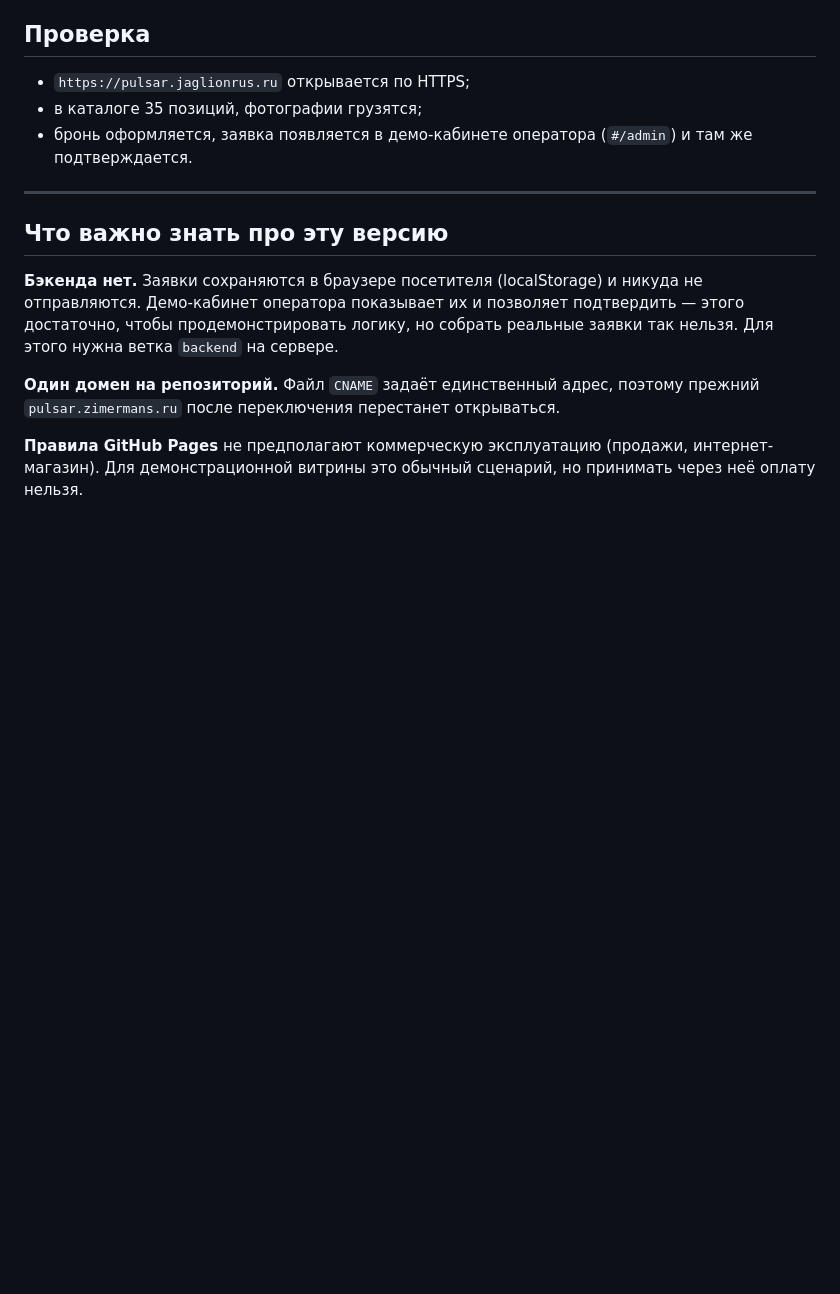
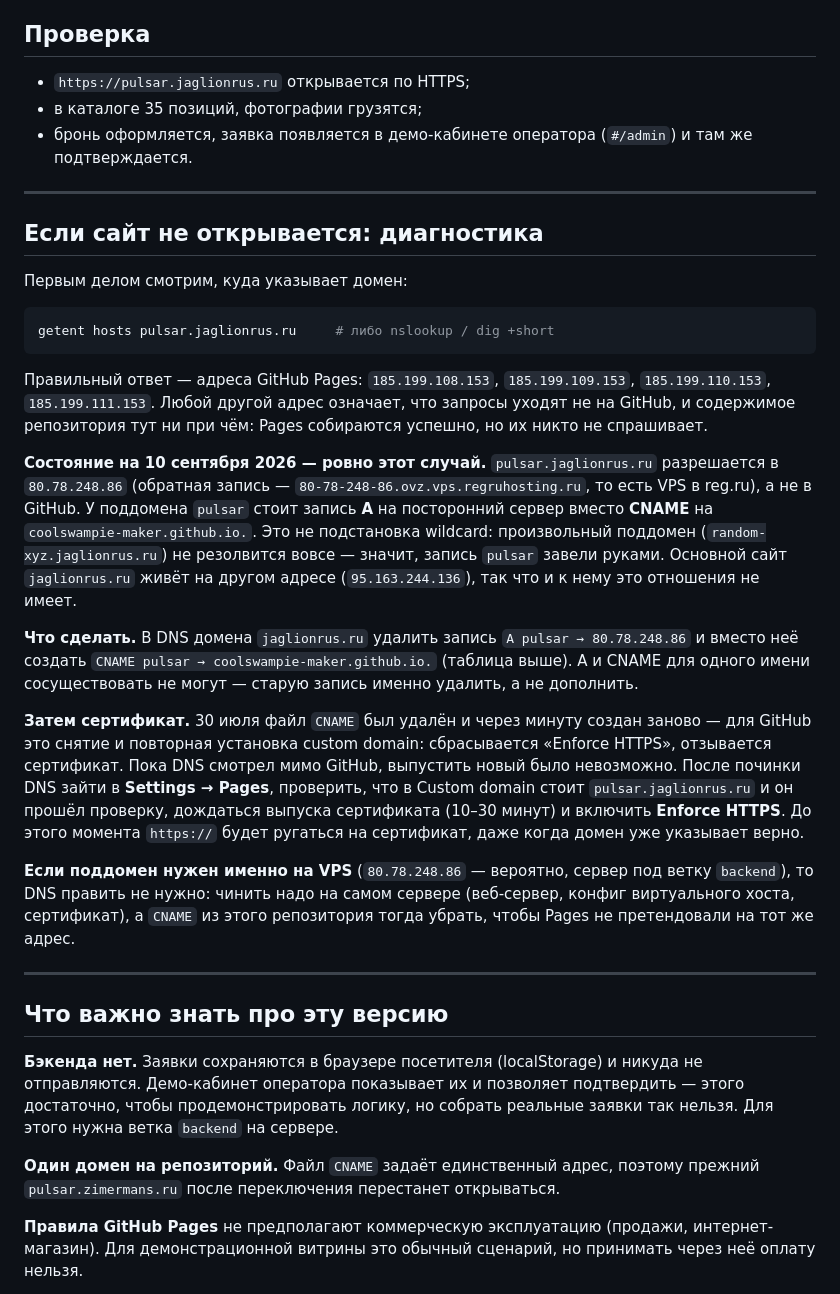
Before and after one commit to coolswampie-maker/pulsar, a Markdown page: DEPLOY.md, the part around the change. Rendered like a GitHub page; blank space fills up the shorter version.

Commit message:
диагностика: почему pulsar.jaglionrus.ru не открывается
Домен указывает мимо GitHub Pages: A-запись pulsar → 80.78.248.86
(80-78-248-86.ovz.vps.regruhosting.ru, VPS в reg.ru) вместо CNAME на
coolswampie-maker.github.io. Wildcard тут ни при чём — произвольный
поддомен не резолвится, значит запись завели вручную; основной сайт
jaglionrus.ru стоит на другом адресе (95.163.244.136).

Сборка Pages при этом успешна (run #21, коммит «Create CNAME»), файлы
CNAME, .nojekyll и index.html на месте, все ссылки из index.html
разрешаются — со стороны репозитория чинить нечего.

Добавлен раздел с проверкой резолва, правильными адресами Pages,
порядком замены записи и оговоркой про сертификат: удаление и
повторное создание CNAME 30 июля сняло custom domain, сбросив
Enforce HTTPS, а выпустить сертификат нельзя, пока DNS смотрит мимо.

Co-Authored-By: Claude Opus 5 <noreply@anthropic.com>
Claude-Session: https://claude.ai/code/session_01W2WXfNrVmmApaiwFkv1ATh

````diff
--- a/DEPLOY.md
+++ b/DEPLOY.md
@@ -44,6 +44,48 @@
 
 ---
 
+## Если сайт не открывается: диагностика
+
+Первым делом смотрим, куда указывает домен:
+
+```bash
+getent hosts pulsar.jaglionrus.ru     # либо nslookup / dig +short
+```
+
+Правильный ответ — адреса GitHub Pages: `185.199.108.153`, `185.199.109.153`,
+`185.199.110.153`, `185.199.111.153`. Любой другой адрес означает, что запросы
+уходят не на GitHub, и содержимое репозитория тут ни при чём: Pages собираются
+успешно, но их никто не спрашивает.
+
+**Состояние на 10 сентября 2026 — ровно этот случай.** `pulsar.jaglionrus.ru`
+разрешается в `80.78.248.86` (обратная запись — `80-78-248-86.ovz.vps.regruhosting.ru`,
+то есть VPS в reg.ru), а не в GitHub. У поддомена `pulsar` стоит запись **A** на
+посторонний сервер вместо **CNAME** на `coolswampie-maker.github.io.`. Это не
+подстановка wildcard: произвольный поддомен (`random-xyz.jaglionrus.ru`) не
+резолвится вовсе — значит, запись `pulsar` завели руками. Основной сайт
+`jaglionrus.ru` живёт на другом адресе (`95.163.244.136`), так что и к нему это
+отношения не имеет.
+
+**Что сделать.** В DNS домена `jaglionrus.ru` удалить запись `A pulsar →
+80.78.248.86` и вместо неё создать `CNAME pulsar → coolswampie-maker.github.io.`
+(таблица выше). A и CNAME для одного имени сосуществовать не могут — старую
+запись именно удалить, а не дополнить.
+
+**Затем сертификат.** 30 июля файл `CNAME` был удалён и через минуту создан
+заново — для GitHub это снятие и повторная установка custom domain: сбрасывается
+«Enforce HTTPS», отзывается сертификат. Пока DNS смотрел мимо GitHub, выпустить
+новый было невозможно. После починки DNS зайти в **Settings → Pages**, проверить,
+что в Custom domain стоит `pulsar.jaglionrus.ru` и он прошёл проверку, дождаться
+выпуска сертификата (10–30 минут) и включить **Enforce HTTPS**. До этого момента
+`https://` будет ругаться на сертификат, даже когда домен уже указывает верно.
+
+**Если поддомен нужен именно на VPS** (`80.78.248.86` — вероятно, сервер под
+ветку `backend`), то DNS править не нужно: чинить надо на самом сервере
+(веб-сервер, конфиг виртуального хоста, сертификат), а `CNAME` из этого
+репозитория тогда убрать, чтобы Pages не претендовали на тот же адрес.
+
+---
+
 ## Что важно знать про эту версию
 
 **Бэкенда нет.** Заявки сохраняются в браузере посетителя (localStorage) и
````
